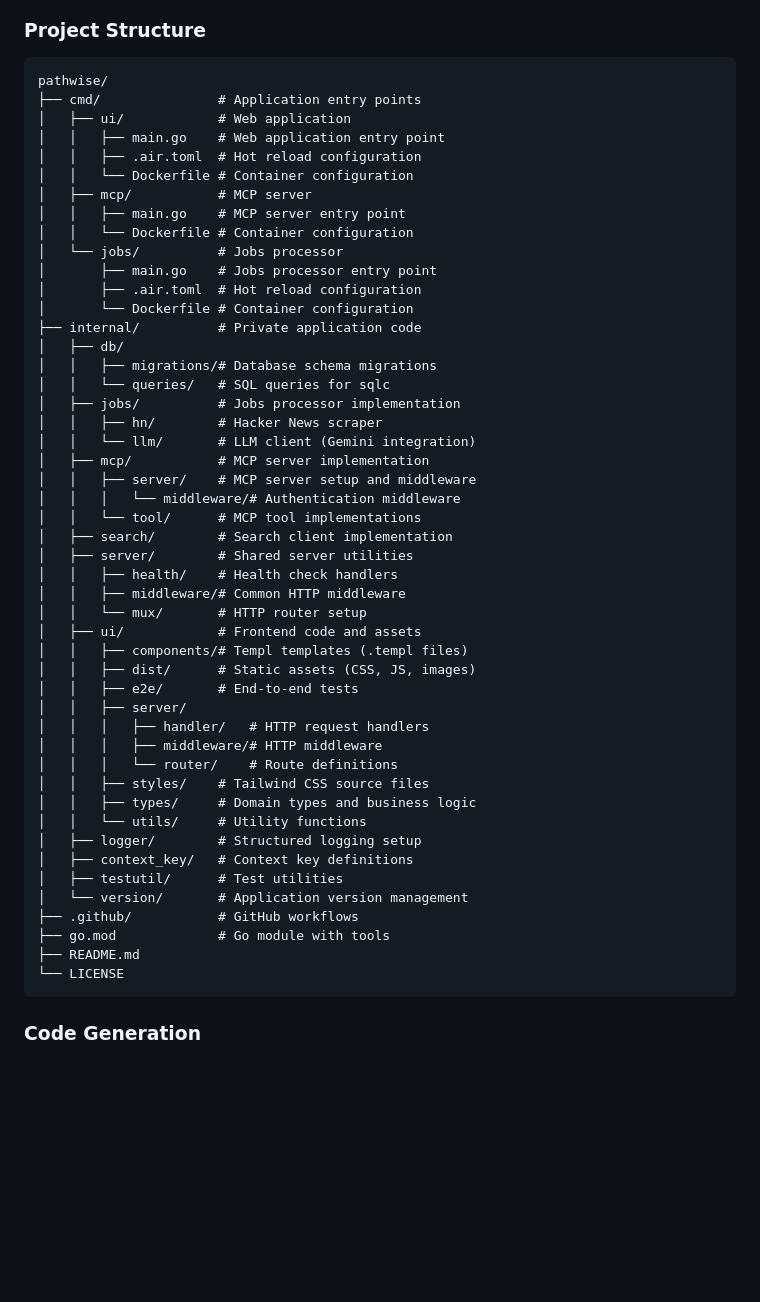
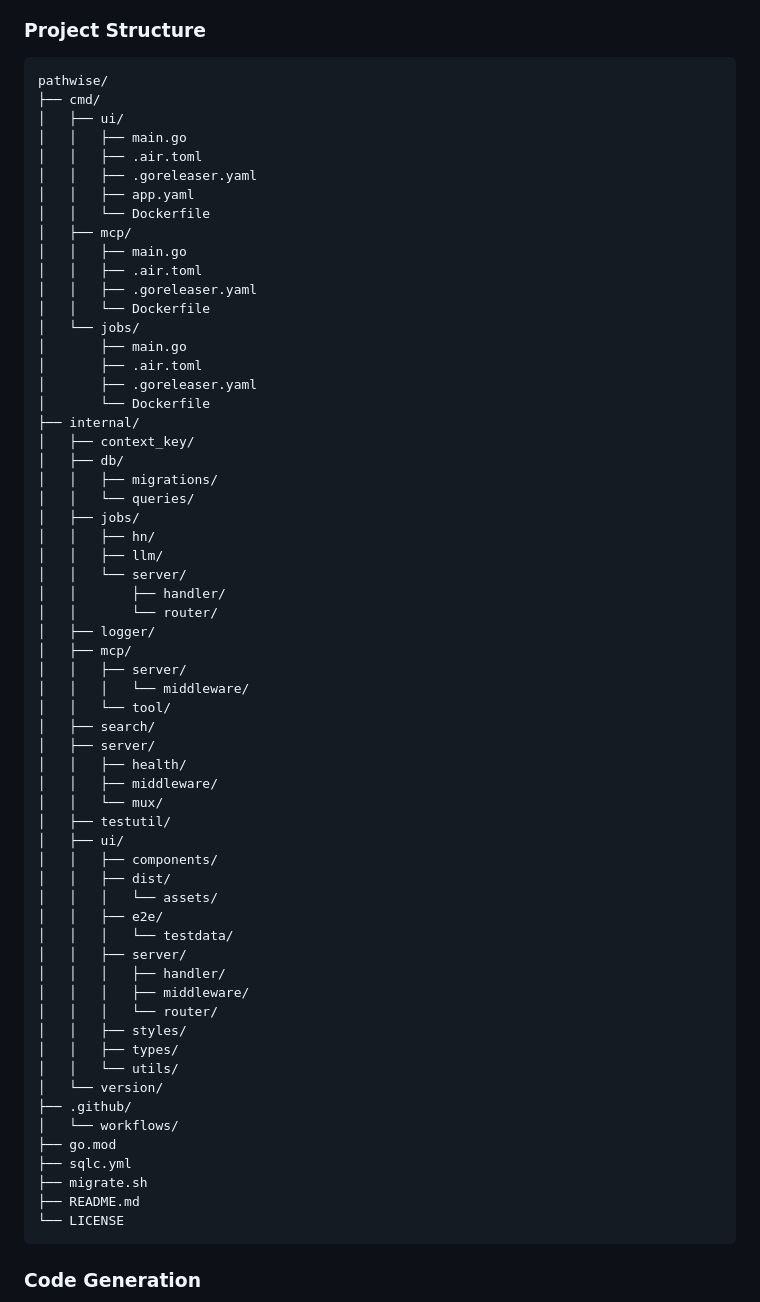
Before and after one commit to Piszmog/pathwise, a Markdown page: README.md, the part around the change. GitHub-like rendering; blank space fills up the shorter version.

Commit message:
Update Project Structure

````diff
--- a/README.md
+++ b/README.md
@@ -130,51 +130,64 @@ go tool sqlc generate
 
 ```
 pathwise/
-├── cmd/               # Application entry points
-│   ├── ui/            # Web application
-│   │   ├── main.go    # Web application entry point
-│   │   ├── .air.toml  # Hot reload configuration
-│   │   └── Dockerfile # Container configuration
-│   ├── mcp/           # MCP server
-│   │   ├── main.go    # MCP server entry point
-│   │   └── Dockerfile # Container configuration
-│   └── jobs/          # Jobs processor
-│       ├── main.go    # Jobs processor entry point
-│       ├── .air.toml  # Hot reload configuration
-│       └── Dockerfile # Container configuration
-├── internal/          # Private application code
+├── cmd/
+│   ├── ui/
+│   │   ├── main.go
+│   │   ├── .air.toml
+│   │   ├── .goreleaser.yaml
+│   │   ├── app.yaml
+│   │   └── Dockerfile
+│   ├── mcp/
+│   │   ├── main.go
+│   │   ├── .air.toml
+│   │   ├── .goreleaser.yaml
+│   │   └── Dockerfile
+│   └── jobs/
+│       ├── main.go
+│       ├── .air.toml
+│       ├── .goreleaser.yaml
+│       └── Dockerfile
+├── internal/
+│   ├── context_key/
 │   ├── db/
-│   │   ├── migrations/# Database schema migrations
-│   │   └── queries/   # SQL queries for sqlc
-│   ├── jobs/          # Jobs processor implementation
-│   │   ├── hn/        # Hacker News scraper
-│   │   └── llm/       # LLM client (Gemini integration)
-│   ├── mcp/           # MCP server implementation
-│   │   ├── server/    # MCP server setup and middleware
-│   │   │   └── middleware/# Authentication middleware
-│   │   └── tool/      # MCP tool implementations
-│   ├── search/        # Search client implementation
-│   ├── server/        # Shared server utilities
-│   │   ├── health/    # Health check handlers
-│   │   ├── middleware/# Common HTTP middleware
-│   │   └── mux/       # HTTP router setup
-│   ├── ui/            # Frontend code and assets
-│   │   ├── components/# Templ templates (.templ files)
-│   │   ├── dist/      # Static assets (CSS, JS, images)
-│   │   ├── e2e/       # End-to-end tests
+│   │   ├── migrations/
+│   │   └── queries/
+│   ├── jobs/
+│   │   ├── hn/
+│   │   ├── llm/
+│   │   └── server/
+│   │       ├── handler/
+│   │       └── router/
+│   ├── logger/
+│   ├── mcp/
 │   │   ├── server/
-│   │   │   ├── handler/   # HTTP request handlers
-│   │   │   ├── middleware/# HTTP middleware
-│   │   │   └── router/    # Route definitions
-│   │   ├── styles/    # Tailwind CSS source files
-│   │   ├── types/     # Domain types and business logic
-│   │   └── utils/     # Utility functions
-│   ├── logger/        # Structured logging setup
-│   ├── context_key/   # Context key definitions
-│   ├── testutil/      # Test utilities
-│   └── version/       # Application version management
-├── .github/           # GitHub workflows
-├── go.mod             # Go module with tools
+│   │   │   └── middleware/
+│   │   └── tool/
+│   ├── search/
+│   ├── server/
+│   │   ├── health/
+│   │   ├── middleware/
+│   │   └── mux/
+│   ├── testutil/
+│   ├── ui/
+│   │   ├── components/
+│   │   ├── dist/
+│   │   │   └── assets/
+│   │   ├── e2e/
+│   │   │   └── testdata/
+│   │   ├── server/
+│   │   │   ├── handler/
+│   │   │   ├── middleware/
+│   │   │   └── router/
+│   │   ├── styles/
+│   │   ├── types/
+│   │   └── utils/
+│   └── version/
+├── .github/
+│   └── workflows/
+├── go.mod
+├── sqlc.yml
+├── migrate.sh
 ├── README.md
 └── LICENSE
 ```
````
